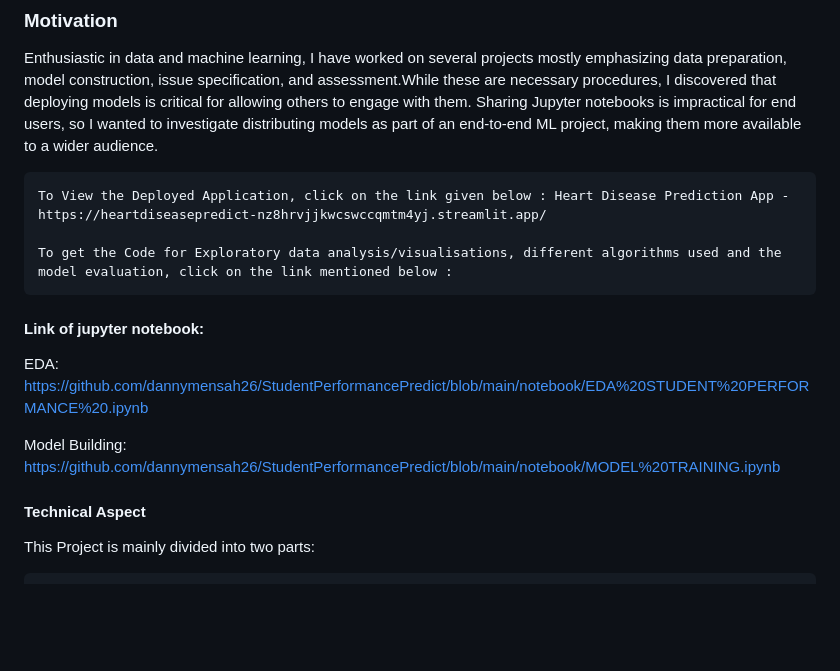
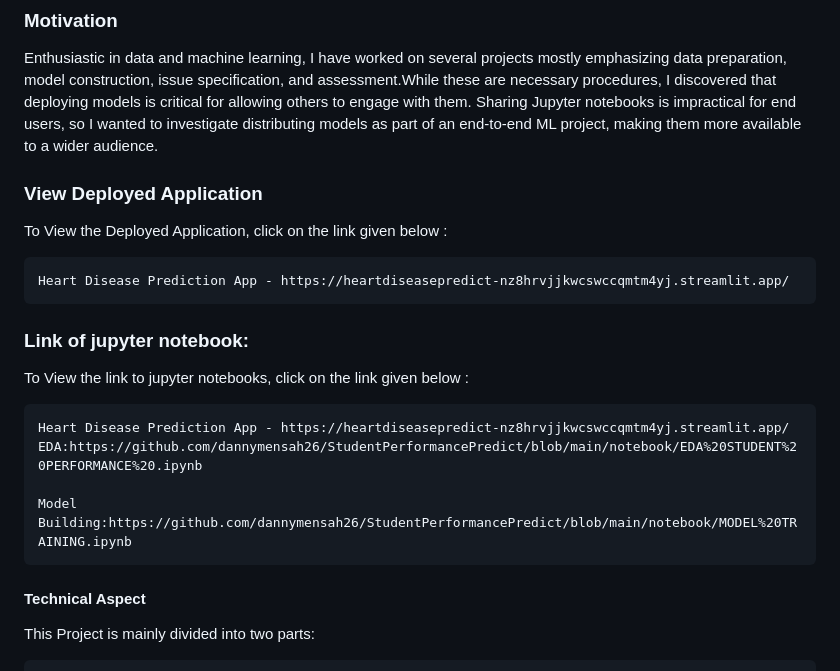
Before and after one commit to dannymensah26/StudentPerformancePredict, a Markdown page: README.md, the part around the change. Drawn GitHub-style; blank space fills up the shorter version.

```diff
--- a/README.md
+++ b/README.md
@@ -9,16 +9,19 @@ A simple web application that employs a Machine Learning algorithm to predict th
 
 Enthusiastic in data and machine learning, I have worked on several projects mostly emphasizing data preparation, model construction, issue specification, and assessment.While these are necessary procedures, I discovered that deploying models is critical for allowing others to engage with them. Sharing Jupyter notebooks is impractical for end users, so I wanted to investigate distributing models as part of an end-to-end ML project, making them more available to a wider audience.
 
-    To View the Deployed Application, click on the link given below : Heart Disease Prediction App - https://heartdiseasepredict-nz8hrvjjkwcswccqmtm4yj.streamlit.app/
+### View Deployed Application
+ To View the Deployed Application, click on the link given below :
 
-    To get the Code for Exploratory data analysis/visualisations, different algorithms used and the model evaluation, click on the link mentioned below :
-#### Link of jupyter notebook:
-EDA:
-https://github.com/dannymensah26/StudentPerformancePredict/blob/main/notebook/EDA%20STUDENT%20PERFORMANCE%20.ipynb
+    Heart Disease Prediction App - https://heartdiseasepredict-nz8hrvjjkwcswccqmtm4yj.streamlit.app/
 
 
-Model Building:
-https://github.com/dannymensah26/StudentPerformancePredict/blob/main/notebook/MODEL%20TRAINING.ipynb
+### Link of jupyter notebook:
+ To View the link to jupyter notebooks, click on the link given below :
+
+    Heart Disease Prediction App - https://heartdiseasepredict-nz8hrvjjkwcswccqmtm4yj.streamlit.app/
+    EDA:https://github.com/dannymensah26/StudentPerformancePredict/blob/main/notebook/EDA%20STUDENT%20PERFORMANCE%20.ipynb
+
+    Model Building:https://github.com/dannymensah26/StudentPerformancePredict/blob/main/notebook/MODEL%20TRAINING.ipynb
 
 
 #### Technical Aspect
```
